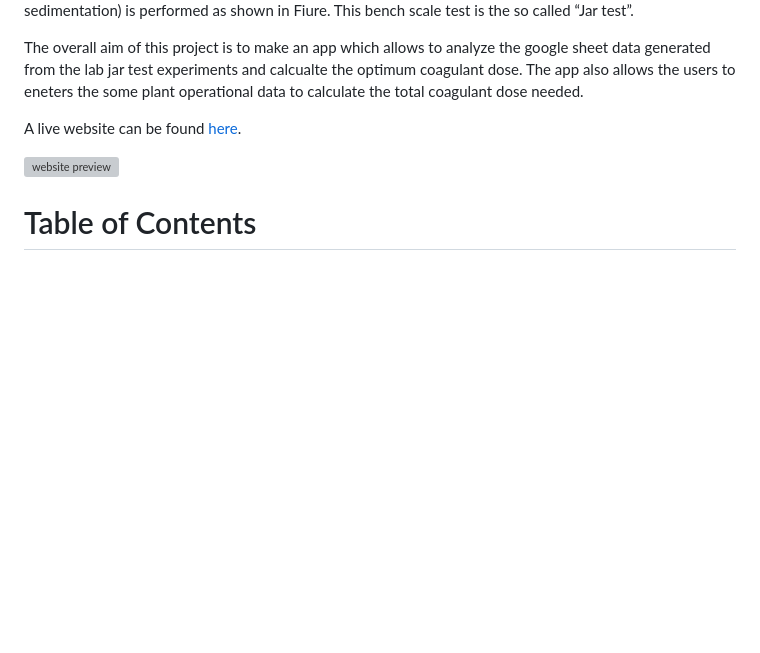
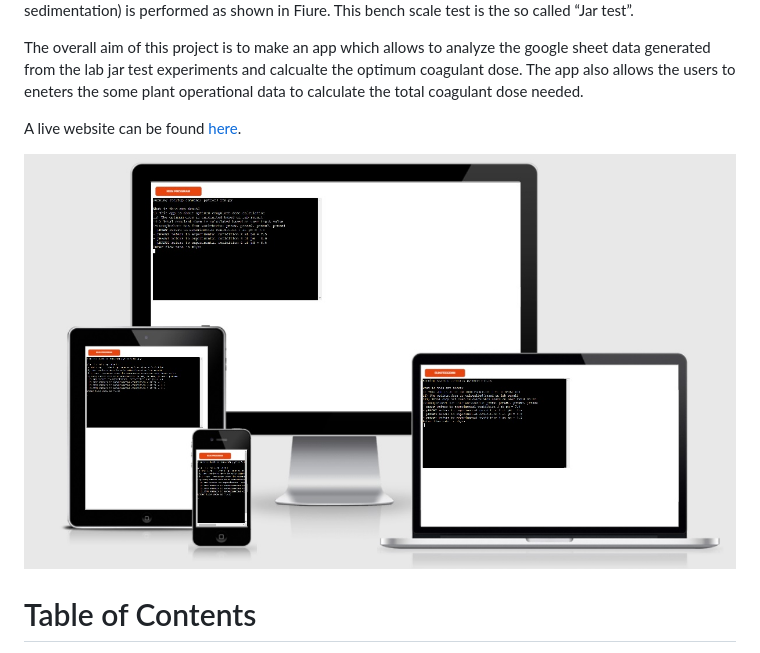
Before and after one commit to dhakal79/-Portfolio-project-MS3, a Markdown page: README.md, the part around the change. Drawn GitHub-style; pictures changed too: images/screenshot.jpg (added); blank space fills up the shorter version; grey boxes are pictures that could not be loaded.

Commit message:
add app preview in differnt screen sizes

```diff
--- a/README.md
+++ b/README.md
@@ -11,7 +11,7 @@ The overall aim of this project is to make an app which allows to analyze the go
 
 A live website can be found [here](https://dhakal79.github.io/Portfolio-project-MS2/).
 
-![website preview](assets/images/screenshot.jpg)
+![website preview](images/screenshot.jpg)
 
 # Table of Contents
  [1. About the coagulant calculaor app](#coagulant-app)
```
